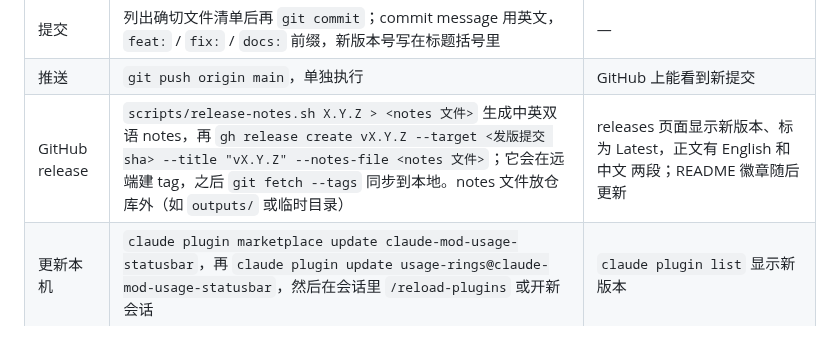
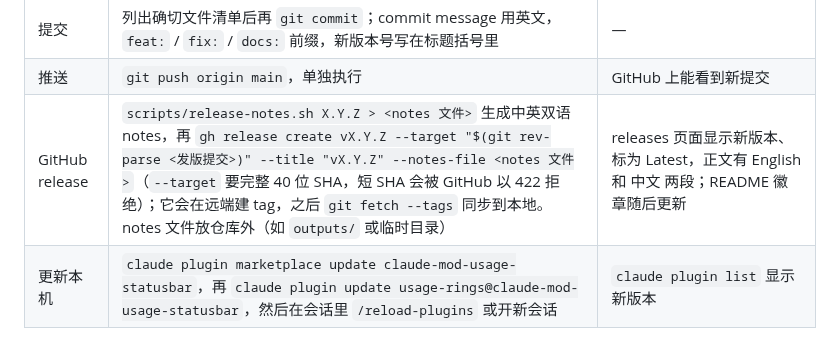
Before and after one commit to shiqkuangsan/claude-mod-usage-statusbar, a Markdown page: RELEASING.md, the part around the change. Drawn GitHub-style.

Commit message:
docs: update the README screenshot to 0.6.0 and note the full SHA for releases

```diff
--- a/RELEASING.md
+++ b/RELEASING.md
@@ -43,7 +43,7 @@ for p in hooks types tests tsconfig.json .claude-plugin/plugin.json; do diff -rq
 | 扫描 | 对要提交的文件跑一次密钥扫描（`scan_secrets` 工具或 `gitleaks detect`），再人工看一遍有没有内网地址或别人的数据 | 无发现 |
 | 提交 | 列出确切文件清单后再 `git commit`；commit message 用英文，`feat:` / `fix:` / `docs:` 前缀，新版本号写在标题括号里 | — |
 | 推送 | `git push origin main`，单独执行 | GitHub 上能看到新提交 |
-| GitHub release | `scripts/release-notes.sh X.Y.Z > <notes 文件>` 生成中英双语 notes，再 `gh release create vX.Y.Z --target <发版提交 sha> --title "vX.Y.Z" --notes-file <notes 文件>`；它会在远端建 tag，之后 `git fetch --tags` 同步到本地。notes 文件放仓库外（如 `outputs/` 或临时目录） | releases 页面显示新版本、标为 Latest，正文有 English 和 中文 两段；README 徽章随后更新 |
+| GitHub release | `scripts/release-notes.sh X.Y.Z > <notes 文件>` 生成中英双语 notes，再 `gh release create vX.Y.Z --target "$(git rev-parse <发版提交>)" --title "vX.Y.Z" --notes-file <notes 文件>`（`--target` 要完整 40 位 SHA，短 SHA 会被 GitHub 以 422 拒绝）；它会在远端建 tag，之后 `git fetch --tags` 同步到本地。notes 文件放仓库外（如 `outputs/` 或临时目录） | releases 页面显示新版本、标为 Latest，正文有 English 和 中文 两段；README 徽章随后更新 |
 | 更新本机 | `claude plugin marketplace update claude-mod-usage-statusbar`，再 `claude plugin update usage-rings@claude-mod-usage-statusbar`，然后在会话里 `/reload-plugins` 或开新会话 | `claude plugin list` 显示新版本 |
 
 ## 注意
```
Also changed, not shown: docs/screenshot.png.
